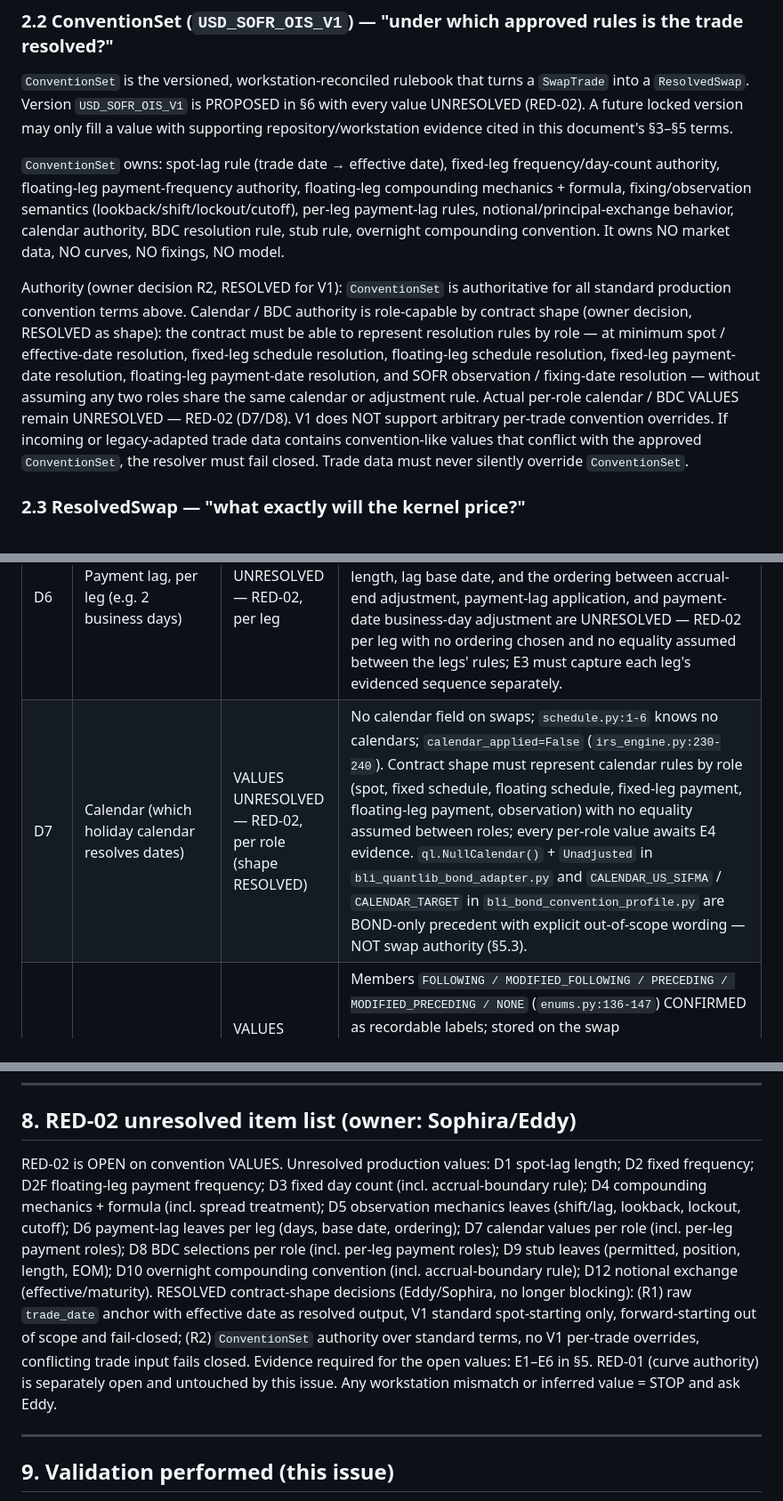
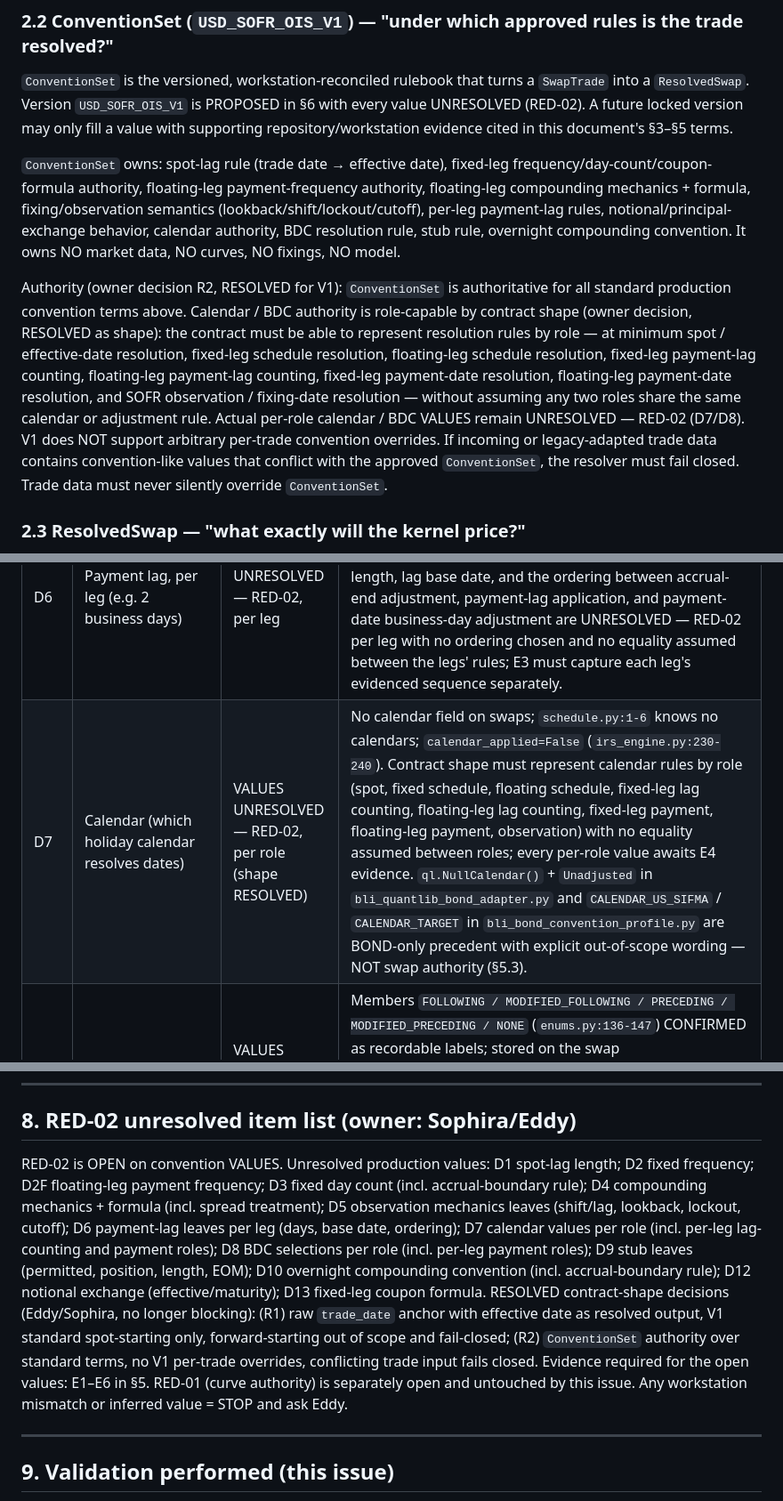
Before and after one commit to eddy121384-ui/Shiori-Pricing-Lab, a Markdown page: docs/32_usd_sofr_ois_convention_224.md, 3 parts joined by grey strips. Shown at 89% size. Rendered like a GitHub page.

```diff
--- a/docs/32_usd_sofr_ois_convention_224.md
+++ b/docs/32_usd_sofr_ois_convention_224.md
@@ -50,9 +50,9 @@ Owner decisions R1/R2 (Eddy/Sophira, RESOLVED for V1 — AGENTS.md rule 15 no lo
 
 `ConventionSet` is the versioned, workstation-reconciled rulebook that turns a `SwapTrade` into a `ResolvedSwap`. Version `USD_SOFR_OIS_V1` is PROPOSED in §6 with every value UNRESOLVED (RED-02). A future locked version may only fill a value with supporting repository/workstation evidence cited in this document's §3–§5 terms.
 
-`ConventionSet` owns: spot-lag rule (trade date → effective date), fixed-leg frequency/day-count authority, floating-leg payment-frequency authority, floating-leg compounding mechanics + formula, fixing/observation semantics (lookback/shift/lockout/cutoff), per-leg payment-lag rules, notional/principal-exchange behavior, calendar authority, BDC resolution rule, stub rule, overnight compounding convention. It owns NO market data, NO curves, NO fixings, NO model.
+`ConventionSet` owns: spot-lag rule (trade date → effective date), fixed-leg frequency/day-count/coupon-formula authority, floating-leg payment-frequency authority, floating-leg compounding mechanics + formula, fixing/observation semantics (lookback/shift/lockout/cutoff), per-leg payment-lag rules, notional/principal-exchange behavior, calendar authority, BDC resolution rule, stub rule, overnight compounding convention. It owns NO market data, NO curves, NO fixings, NO model.
 
-Authority (owner decision R2, RESOLVED for V1): `ConventionSet` is authoritative for all standard production convention terms above. Calendar / BDC authority is role-capable by contract shape (owner decision, RESOLVED as shape): the contract must be able to represent resolution rules by role — at minimum spot / effective-date resolution, fixed-leg schedule resolution, floating-leg schedule resolution, fixed-leg payment-date resolution, floating-leg payment-date resolution, and SOFR observation / fixing-date resolution — without assuming any two roles share the same calendar or adjustment rule. Actual per-role calendar / BDC VALUES remain UNRESOLVED — RED-02 (D7/D8). V1 does NOT support arbitrary per-trade convention overrides. If incoming or legacy-adapted trade data contains convention-like values that conflict with the approved `ConventionSet`, the resolver must fail closed. Trade data must never silently override `ConventionSet`.
+Authority (owner decision R2, RESOLVED for V1): `ConventionSet` is authoritative for all standard production convention terms above. Calendar / BDC authority is role-capable by contract shape (owner decision, RESOLVED as shape): the contract must be able to represent resolution rules by role — at minimum spot / effective-date resolution, fixed-leg schedule resolution, floating-leg schedule resolution, fixed-leg payment-lag counting, floating-leg payment-lag counting, fixed-leg payment-date resolution, floating-leg payment-date resolution, and SOFR observation / fixing-date resolution — without assuming any two roles share the same calendar or adjustment rule. Actual per-role calendar / BDC VALUES remain UNRESOLVED — RED-02 (D7/D8). V1 does NOT support arbitrary per-trade convention overrides. If incoming or legacy-adapted trade data contains convention-like values that conflict with the approved `ConventionSet`, the resolver must fail closed. Trade data must never silently override `ConventionSet`.
 
 ### 2.3 ResolvedSwap — "what exactly will the kernel price?"
 
@@ -91,7 +92,7 @@ Status vocabulary: CONFIRMED = value fixed by repository/workstation evidence ci
 | D4 | Floating-leg compounding mechanics + formula (compounded in arrears; `DAILY_COMPOUNDED` vs `AVERAGED` semantics; exact formula) | UNRESOLVED — RED-02 | Labels `DAILY_COMPOUNDED` / `AVERAGED` (`enums.py:172-182`: "the two standard ways an OIS floating leg turns a series of overnight fixings into one coupon") are CONFIRMED vocabulary with NO formula. `OvernightIndexedSwap` enforces compounding ≠ `NONE` and reset ∈ {`None`, `DAILY`} (`swaps.py:160-168`) — structural shape only. `irs_engine` REJECTS compounding and prices one simple forward per period (`(df_start/df_end − 1)/accrual`, simple DF `1/(1+r·T)`, `irs_engine.py:78-109,230-240,325-327`) — REFERENCE ONLY term-IRS behavior; must not be read as an OIS formula (`docs/31 §4` forbids unifying with BLI `exp(−r·T)` either). How spread enters the compounded coupon — added outside compounding, compounded inside the daily factors, or accrued separately — is likewise UNRESOLVED — RED-02 with no formula chosen; E2 must reconcile the alternatives before methodology freeze. Shift/lag mechanism, lookback, lockout, and cutoff are independent mechanics represented as separate YAML leaves (§6), each with value and unit/semantics open. |
 | D5 | Fixing / observation semantics (observation shift vs lag, lookback, lockout, cutoff) | UNRESOLVED — RED-02 | Zero fields for observation/shift/lookback/lockout/cutoff in swap context (repo-wide grep: no hits; `docs/04` mentions `observation_calendar/observation_index/fixing_rules` only under Range Accrual, `docs/04:200-201`). `enums.py` "daily fixings combined" is description only. `irs_engine` supports no fixings / no in-progress swaps (`irs_engine.py:5,126-134`). `FixingStore` and historical-vs-forecast behavior are owned by #225, which waits for #224 (`docs/31 §10`). |
 | D6 | Payment lag, per leg (e.g. 2 business days) | UNRESOLVED — RED-02, per leg | Zero fields, zero hits in swap context. Only the RED-02 word "lags" (`docs/31`). All repo/forward settlement dates are explicit caller inputs that derive nothing from lags. The lag length, lag base date, and the ordering between accrual-end adjustment, payment-lag application, and payment-date business-day adjustment are UNRESOLVED — RED-02 per leg with no ordering chosen and no equality assumed between the legs' rules; E3 must capture each leg's evidenced sequence separately. |
-| D7 | Calendar (which holiday calendar resolves dates) | VALUES UNRESOLVED — RED-02, per role (shape RESOLVED) | No calendar field on swaps; `schedule.py:1-6` knows no calendars; `calendar_applied=False` (`irs_engine.py:230-240`). Contract shape must represent calendar rules by role (spot, fixed schedule, floating schedule, fixed-leg payment, floating-leg payment, observation) with no equality assumed between roles; every per-role value awaits E4 evidence. `ql.NullCalendar()` + `Unadjusted` in `bli_quantlib_bond_adapter.py` and `CALENDAR_US_SIFMA` / `CALENDAR_TARGET` in `bli_bond_convention_profile.py` are BOND-only precedent with explicit out-of-scope wording — NOT swap authority (§5.3). |
+| D7 | Calendar (which holiday calendar resolves dates) | VALUES UNRESOLVED — RED-02, per role (shape RESOLVED) | No calendar field on swaps; `schedule.py:1-6` knows no calendars; `calendar_applied=False` (`irs_engine.py:230-240`). Contract shape must represent calendar rules by role (spot, fixed schedule, floating schedule, fixed-leg lag counting, floating-leg lag counting, fixed-leg payment, floating-leg payment, observation) with no equality assumed between roles; every per-role value awaits E4 evidence. `ql.NullCalendar()` + `Unadjusted` in `bli_quantlib_bond_adapter.py` and `CALENDAR_US_SIFMA` / `CALENDAR_TARGET` in `bli_bond_convention_profile.py` are BOND-only precedent with explicit out-of-scope wording — NOT swap authority (§5.3). |
 | D8 | Business-day convention (value for V1) | VALUES UNRESOLVED — RED-02, per role (vocabulary CONFIRMED; shape RESOLVED) | Members `FOLLOWING / MODIFIED_FOLLOWING / PRECEDING / MODIFIED_PRECEDING / NONE` (`enums.py:136-147`) CONFIRMED as recordable labels; stored on the swap (`swaps.py:101,145`) but never resolved ("Resolving it requires a holiday calendar, which is out of scope"). Like D7, the contract shape must represent BDC rules by role (spot, fixed schedule, floating schedule, fixed-leg payment, floating-leg payment, observation) with no equality assumed; every per-role selection awaits E4 evidence. `business_day_adjustment_applied=False` in the reference engine. Test `MODIFIED_FOLLOWING` uses are synthetic fixtures. |
 | D9 | Stub rules (front/back, long/short, EOM) | UNRESOLVED — RED-02 (fail-closed behavior REFERENCE ONLY) | `docs/04:94` `stub_rule` is an unimplemented placeholder. `schedule.py:62-72` + `irs_engine` + `docs/10` fail closed on non-clean division — legacy guard behavior, not a stub convention. Permitted/excluded, position, length, and EOM are independent facts represented as separate YAML leaves (§6), all UNRESOLVED — RED-02. |
 | D10 | Overnight compounding convention (formula + day-count basis for the compounded coupon) | UNRESOLVED — RED-02 | Same as D4/D3 for the float coupon: no formula, no basis decided. S490 compounding explicitly unverified (`docs/bloomberg_ovme_source_mapping.md:63-68`: interpolation, compounding, date treatment remain unverified; UI rate must not be treated as continuous-zero without the separately approved RED decision — which Issue #165 supplied only for the `S0490Z` zero-rate route, not for swap-coupon compounding). |
@@ -224,7 +229,7 @@ Out of contract scope (owned elsewhere): market snapshots, curve construction/re
 
 ## 8. RED-02 unresolved item list (owner: Sophira/Eddy)
 
-RED-02 is OPEN on convention VALUES. Unresolved production values: D1 spot-lag length; D2 fixed frequency; D2F floating-leg payment frequency; D3 fixed day count (incl. accrual-boundary rule); D4 compounding mechanics + formula (incl. spread treatment); D5 observation mechanics leaves (shift/lag, lookback, lockout, cutoff); D6 payment-lag leaves per leg (days, base date, ordering); D7 calendar values per role (incl. per-leg payment roles); D8 BDC selections per role (incl. per-leg payment roles); D9 stub leaves (permitted, position, length, EOM); D10 overnight compounding convention (incl. accrual-boundary rule); D12 notional exchange (effective/maturity). RESOLVED contract-shape decisions (Eddy/Sophira, no longer blocking): (R1) raw `trade_date` anchor with effective date as resolved output, V1 standard spot-starting only, forward-starting out of scope and fail-closed; (R2) `ConventionSet` authority over standard terms, no V1 per-trade overrides, conflicting trade input fails closed. Evidence required for the open values: E1–E6 in §5. RED-01 (curve authority) is separately open and untouched by this issue. Any workstation mismatch or inferred value = STOP and ask Eddy.
+RED-02 is OPEN on convention VALUES. Unresolved production values: D1 spot-lag length; D2 fixed frequency; D2F floating-leg payment frequency; D3 fixed day count (incl. accrual-boundary rule); D4 compounding mechanics + formula (incl. spread treatment); D5 observation mechanics leaves (shift/lag, lookback, lockout, cutoff); D6 payment-lag leaves per leg (days, base date, ordering); D7 calendar values per role (incl. per-leg lag-counting and payment roles); D8 BDC selections per role (incl. per-leg payment roles); D9 stub leaves (permitted, position, length, EOM); D10 overnight compounding convention (incl. accrual-boundary rule); D12 notional exchange (effective/maturity); D13 fixed-leg coupon formula. RESOLVED contract-shape decisions (Eddy/Sophira, no longer blocking): (R1) raw `trade_date` anchor with effective date as resolved output, V1 standard spot-starting only, forward-starting out of scope and fail-closed; (R2) `ConventionSet` authority over standard terms, no V1 per-trade overrides, conflicting trade input fails closed. Evidence required for the open values: E1–E6 in §5. RED-01 (curve authority) is separately open and untouched by this issue. Any workstation mismatch or inferred value = STOP and ask Eddy.
 
 ---
 
```
Also changed, not shown: other parts of docs/32_usd_sofr_ois_convention_224.md (+10 -5 lines).
